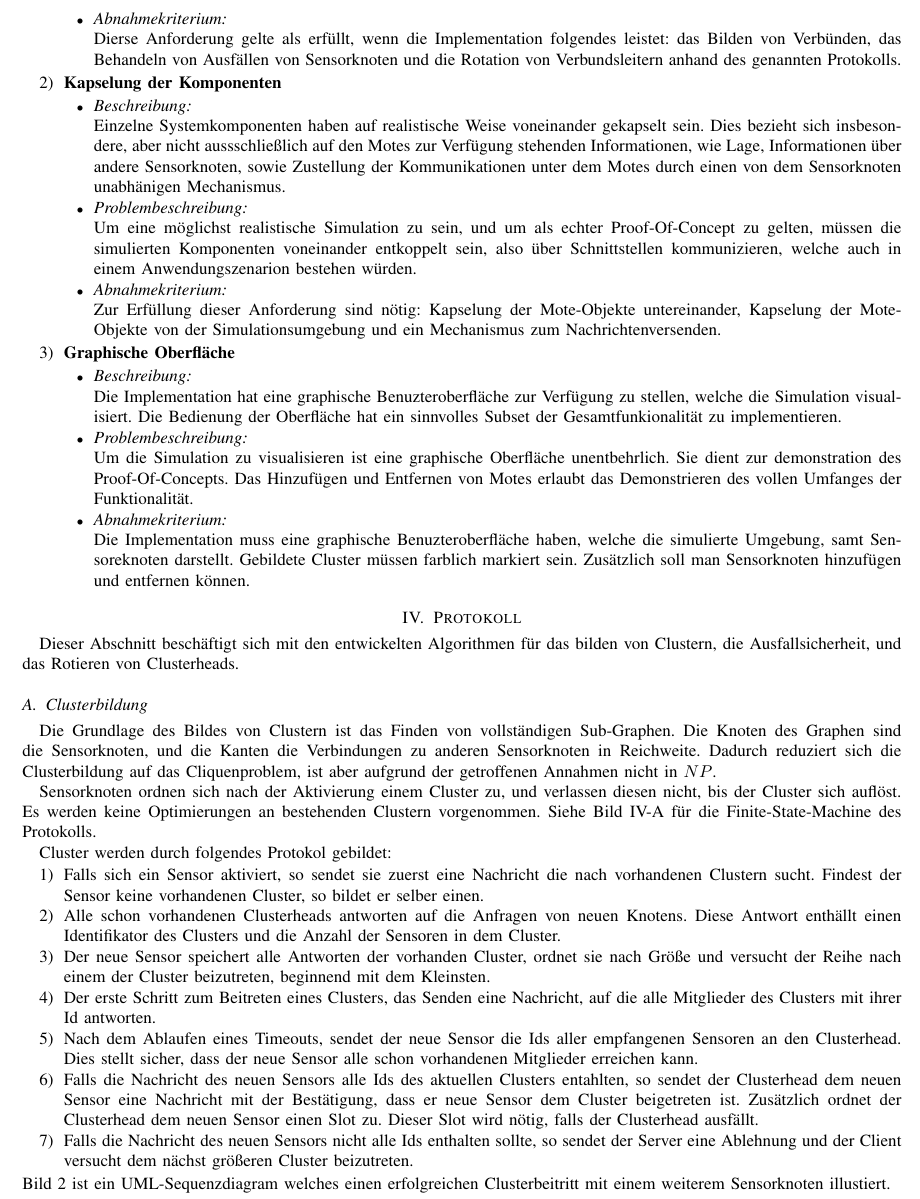
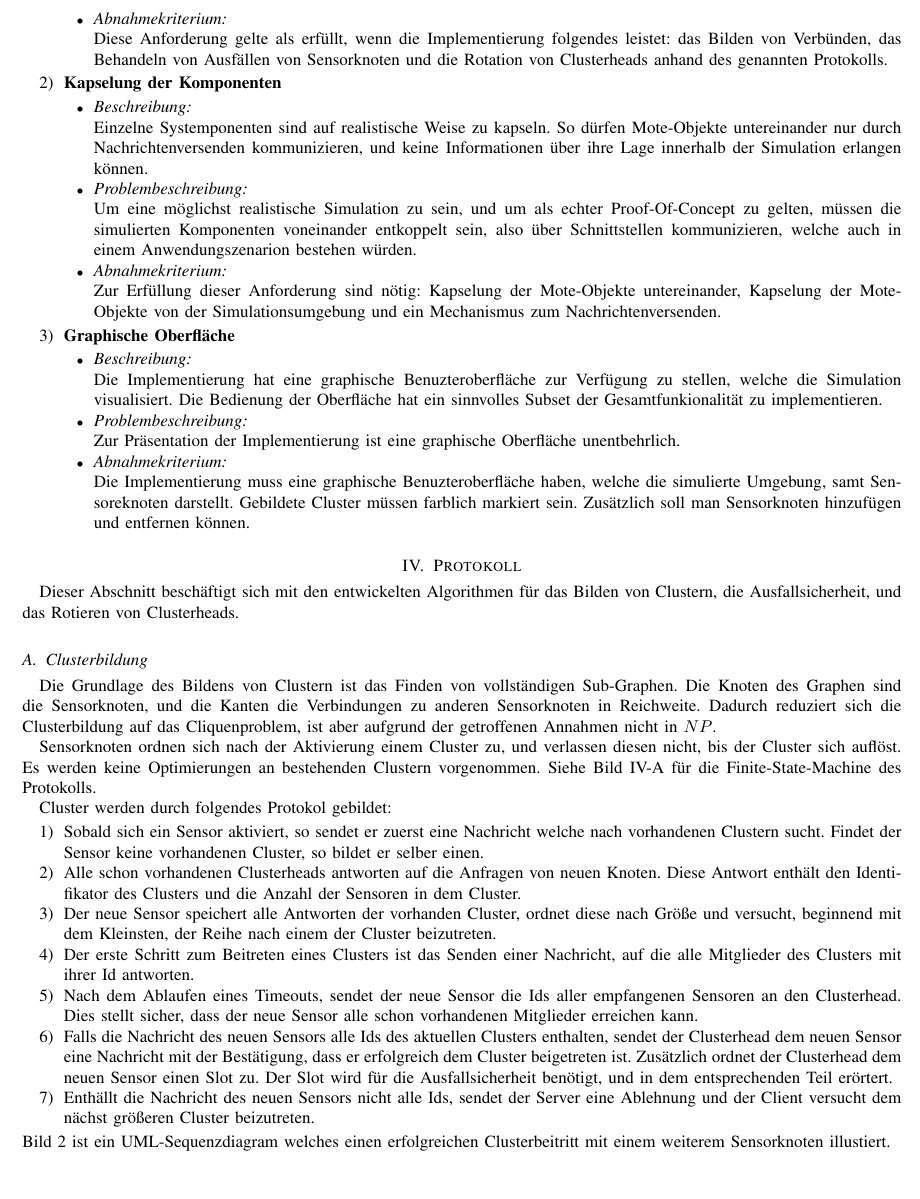
Before and after one commit to reforged/SOS_Cluster, a LaTeX paper (report/report.tex, which reads report/algo.tex, report/features.tex): part of page 2 of 6, cut so that both start at the same text, the shorter picture padded with empty space. Compiled offline with pdfLaTeX.

Commit message:
typos, all of them are my fault, and enforcable copyright

```diff
--- a/report/algo.tex
+++ b/report/algo.tex
@@ -1,8 +1,8 @@
 \section{Protokoll} \label{sec:algo}
-Dieser Abschnitt besch\"aftigt sich mit den entwickelten Algorithmen f\"ur das bilden von Clustern, die Ausfallsicherheit, und das Rotieren von Clusterheads.
+Dieser Abschnitt besch\"aftigt sich mit den entwickelten Algorithmen f\"ur das Bilden von Clustern, die Ausfallsicherheit, und das Rotieren von Clusterheads.
 
 \subsection{Clusterbildung}
-Die Grundlage des Bildes von Clustern ist das Finden von vollst\"andigen Sub-Graphen.
+Die Grundlage des Bildens von Clustern ist das Finden von vollst\"andigen Sub-Graphen.
 Die Knoten des Graphen sind die Sensorknoten, und die Kanten die Verbindungen zu anderen Sensorknoten in Reichweite.
 Dadurch reduziert sich die Clusterbildung auf das Cliquenproblem, ist aber aufgrund der getroffenen Annahmen nicht in $NP$.
 
@@ -11,13 +11,13 @@ Siehe Bild \ref{fig:sm} f\"ur die Finite-State-Machine des Protokolls.
 
 Cluster werden durch folgendes Protokol gebildet:
 \begin{enumerate}
-\item Falls sich ein Sensor aktiviert, so sendet sie zuerst eine Nachricht die nach vorhandenen Clustern sucht. Findest der Sensor keine vorhandenen Cluster, so bildet er selber einen.
-\item Alle schon vorhandenen Clusterheads antworten auf die Anfragen von neuen Knotens. Diese Antwort enth\"allt einen Identifikator des Clusters und die Anzahl der Sensoren in dem Cluster.
-\item Der neue Sensor speichert alle Antworten der vorhanden Cluster, ordnet sie nach Gr\"o\ss e und versucht der Reihe nach einem der Cluster beizutreten, beginnend mit dem Kleinsten.
-\item Der erste Schritt zum Beitreten eines Clusters, das Senden eine Nachricht, auf die alle Mitglieder des Clusters mit ihrer Id antworten.
+\item Sobald sich ein Sensor aktiviert, so sendet er zuerst eine Nachricht welche nach vorhandenen Clustern sucht. Findet der Sensor keine vorhandenen Cluster, so bildet er selber einen.
+\item Alle schon vorhandenen Clusterheads antworten auf die Anfragen von neuen Knoten. Diese Antwort enthält den Identifikator des Clusters und die Anzahl der Sensoren in dem Cluster.
+\item Der neue Sensor speichert alle Antworten der vorhanden Cluster, ordnet diese nach Gr\"o\ss e und versucht, beginnend mit dem Kleinsten, der Reihe nach einem der Cluster beizutreten.
+\item Der erste Schritt zum Beitreten eines Clusters ist das Senden einer Nachricht, auf die alle Mitglieder des Clusters mit ihrer Id antworten.
 \item Nach dem Ablaufen eines Timeouts, sendet der neue Sensor die Ids aller empfangenen Sensoren an den Clusterhead. Dies stellt sicher, dass der neue Sensor alle schon vorhandenen Mitglieder erreichen kann.
-\item Falls die Nachricht des neuen Sensors alle Ids des aktuellen Clusters entahlten, so sendet der Clusterhead dem neuen Sensor eine Nachricht mit der Best\"atigung, dass er neue Sensor dem Cluster beigetreten ist. Zus\"atzlich ordnet der Clusterhead dem neuen Sensor einen Slot zu. Dieser Slot wird n\"otig, falls der Clusterhead ausf\"allt.
-\item Falls die Nachricht des neuen Sensors nicht alle Ids enthalten sollte, so sendet der Server eine Ablehnung und der Client versucht dem n\"achst gr\"o\ss eren Cluster beizutreten.
+\item Falls die Nachricht des neuen Sensors alle Ids des aktuellen Clusters enthalten, sendet der Clusterhead dem neuen Sensor eine Nachricht mit der Best\"atigung, dass er erfolgreich dem Cluster beigetreten ist. Zus\"atzlich ordnet der Clusterhead dem neuen Sensor einen Slot zu. Der Slot wird für die Ausfallsicherheit benötigt, und in dem entsprechenden Teil erörtert.
+\item Enthällt die Nachricht des neuen Sensors nicht alle Ids, sendet der Server eine Ablehnung und der Client versucht dem n\"achst gr\"o\ss eren Cluster beizutreten.
 \end{enumerate}
 Bild \ref{fig:sd} ist ein UML-Sequenzdiagram welches einen erfolgreichen Clusterbeitritt mit einem weiterem Sensorknoten illustiert.
 
--- a/report/features.tex
+++ b/report/features.tex
@@ -9,14 +9,14 @@
   \item \emph{Siehe:}\\
     Abschnitt \ref{sec:algo} f\"ur die Spezifikation des Protokolls.
   \item \emph{Abnahmekriterium:}\\
-    Dierse Anforderung gelte als erf\"ullt, wenn die Implementation folgendes leistet: das Bilden von Verb\"unden, das Behandeln von Ausf\"allen von Sensorknoten und die Rotation von Verbundsleitern anhand des genannten Protokolls.
+    Diese Anforderung gelte als erf\"ullt, wenn die Implementierung folgendes leistet: das Bilden von Verb\"unden, das Behandeln von Ausf\"allen von Sensorknoten und die Rotation von Clusterheads anhand des genannten Protokolls.
   \end{itemize}
 
 \item \textbf{Kapselung der Komponenten}
   \begin{itemize}
   \item \emph{Beschreibung:}\\
-    Einzelne Systemkomponenten haben auf realistische Weise voneinander gekapselt sein.
-    Dies bezieht sich insbesondere, aber nicht aussschlie\ss lich auf den Motes zur Verf\"ugung stehenden Informationen, wie Lage, Informationen \"uber andere Sensorknoten, sowie Zustellung der Kommunikationen unter dem Motes durch einen von dem Sensorknoten unabh\"anigen Mechanismus.
+  Einzelne Systemponenten sind auf realistische Weise zu kapseln.
+  So dürfen Mote-Objekte untereinander nur durch Nachrichtenversenden kommunizieren, und keine Informationen über ihre Lage innerhalb  der Simulation erlangen können.
   \item \emph{Problembeschreibung:}\\
 Um eine m\"oglichst realistische Simulation zu sein, und um als echter Proof-Of-Concept zu gelten, m\"ussen die simulierten Komponenten voneinander entkoppelt sein, also \"uber Schnittstellen kommunizieren, welche auch in einem Anwendungszenarion bestehen w\"urden.
   \item \emph{Abnahmekriterium:}\\
@@ -25,10 +25,10 @@ Um eine m\"oglichst realistische Simulation zu sein, und um als echter Proof-Of-
 \item \textbf{Graphische Oberfl\"ache}
   \begin{itemize}
   \item \emph{Beschreibung:}\\
-    Die Implementation hat eine graphische Benuzteroberfl\"ache zur Verf\"ugung zu stellen, welche die Simulation visualisiert. Die Bedienung der Oberfl\"ache hat ein sinnvolles Subset der Gesamtfunkionalit\"at zu implementieren.
+    Die Implementierung hat eine graphische Benuzteroberfl\"ache zur Verf\"ugung zu stellen, welche die Simulation visualisiert. Die Bedienung der Oberfl\"ache hat ein sinnvolles Subset der Gesamtfunkionalit\"at zu implementieren.
   \item \emph{Problembeschreibung:}\\
-    Um die Simulation zu visualisieren ist eine graphische Oberfl\"ache unentbehrlich. Sie dient zur demonstration des Proof-Of-Concepts. Das Hinzuf\"ugen und Entfernen von Motes erlaubt das Demonstrieren des vollen Umfanges der Funktionalit\"at.
+  Zur Präsentation der Implementierung ist eine graphische Oberfläche unentbehrlich.
   \item \emph{Abnahmekriterium:}\\
-    Die Implementation muss eine graphische Benuzteroberfl\"ache haben, welche die simulierte Umgebung, samt Sensoreknoten darstellt. Gebildete Cluster m\"ussen farblich markiert sein. Zus\"atzlich soll man Sensorknoten hinzuf\"ugen und entfernen k\"onnen.
+    Die Implementierung muss eine graphische Benuzteroberfl\"ache haben, welche die simulierte Umgebung, samt Sensoreknoten darstellt. Gebildete Cluster m\"ussen farblich markiert sein. Zus\"atzlich soll man Sensorknoten hinzuf\"ugen und entfernen k\"onnen.
   \end{itemize}
 \end{enumerate}
```
Also changed, not shown: report/futurework.tex (+1 -1 lines), report/intro.tex (+1 -1 lines), report/setting.tex (+4 -4 lines), report/report.pdf, report/algo.tex (14 more changed lines), report/features.tex (4 more changed lines).
